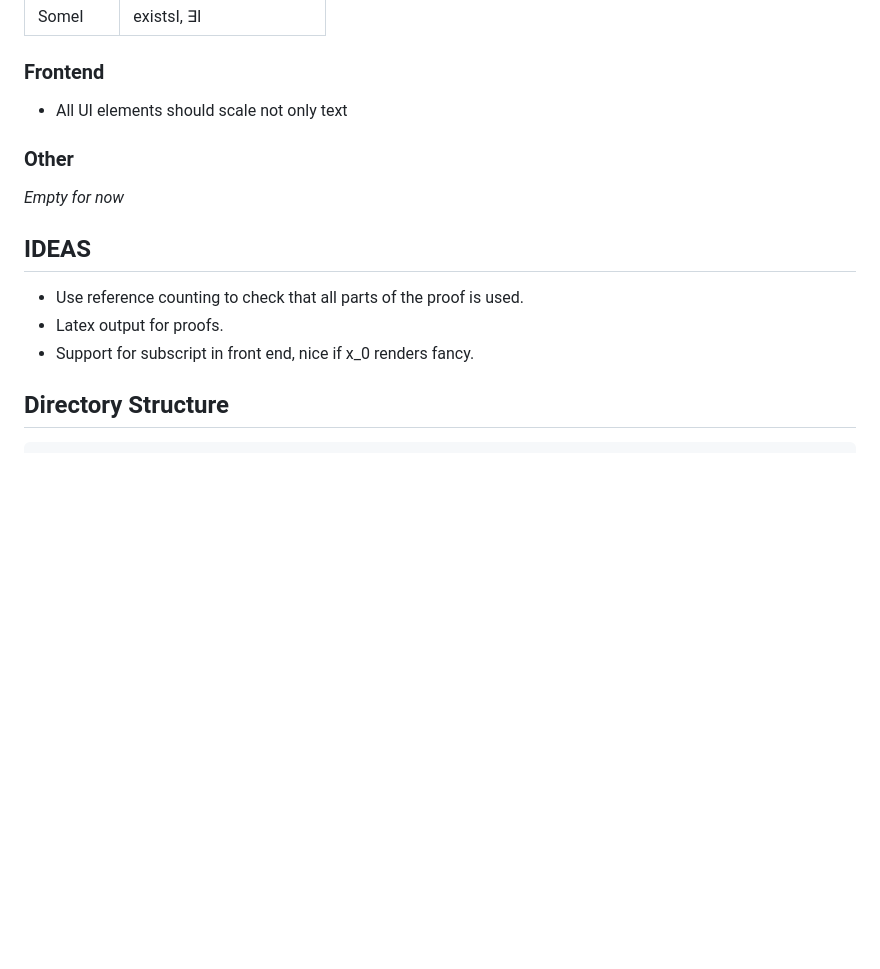
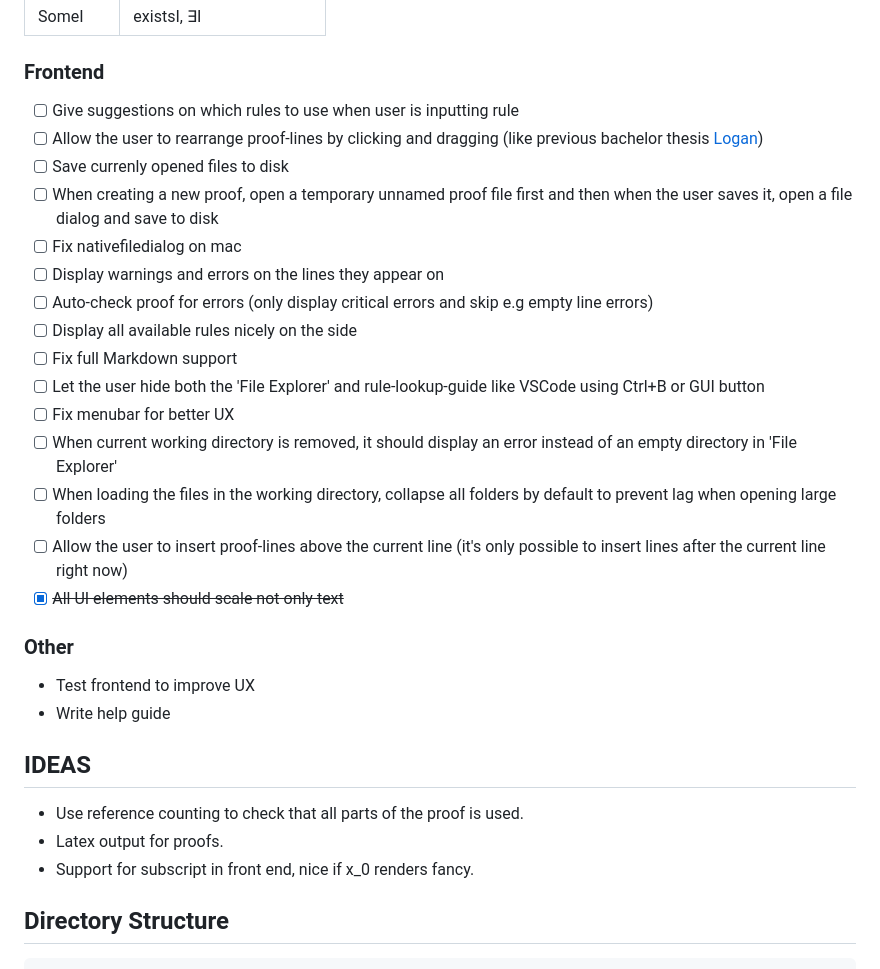
Before and after one commit to lambducas/folke, a Markdown page: README.md, the part around the change. Drawn GitHub-style; blank space fills up the shorter version.

````diff
--- a/README.md
+++ b/README.md
@@ -37,15 +37,31 @@
 | SomeI     | existsI, ∃I              |
 
 ### Frontend
-- All UI elements should scale not only text
+- [ ] Give suggestions on which rules to use when user is inputting rule
+- [ ] Allow the user to rearrange proof-lines by clicking and dragging (like previous bachelor thesis [Logan](https://odr.chalmers.se/server/api/core/bitstreams/e3cadeaa-efab-4e66-9a18-a41af5617d3e/content))
+- [ ] Save currenly opened files to disk
+- [ ] When creating a new proof, open a temporary unnamed proof file first and then when the user saves it, open a file dialog and save to disk
+- [ ] Fix nativefiledialog on mac
+- [ ] Display warnings and errors on the lines they appear on
+- [ ] Auto-check proof for errors (only display critical errors and skip e.g empty line errors)
+- [ ] Display all available rules nicely on the side
+- [ ] Fix full Markdown support
+- [ ] Let the user hide both the 'File Explorer' and rule-lookup-guide like VSCode using Ctrl+B or GUI button
+- [ ] Fix menubar for better UX
+- [ ] When current working directory is removed, it should display an error instead of an empty directory in 'File Explorer'
+- [ ] When loading the files in the working directory, collapse all folders by default to prevent lag when opening large folders
+- [ ] Allow the user to insert proof-lines above the current line (it's only possible to insert lines after the current line right now)
+- [x] ~~All UI elements should scale not only text~~
 
 ### Other
-_Empty for now_
+- Test frontend to improve UX
+- Write help guide
 
 ## IDEAS
 - Use reference counting to check that all parts of the proof is used.
 - Latex output for proofs.
 - Support for subscript in front end, nice if x_0 renders fancy.
+
 ## Directory Structure
 
 ```
````
